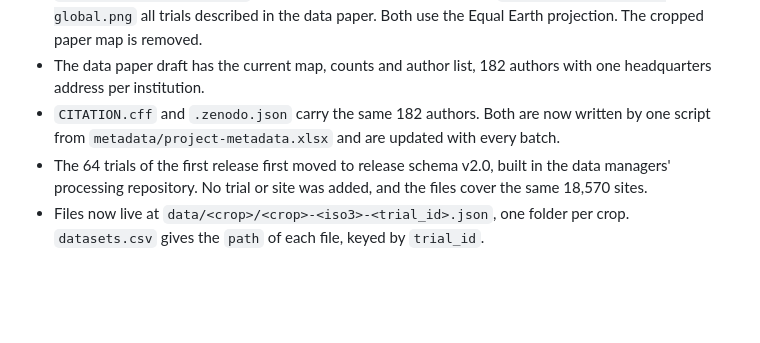
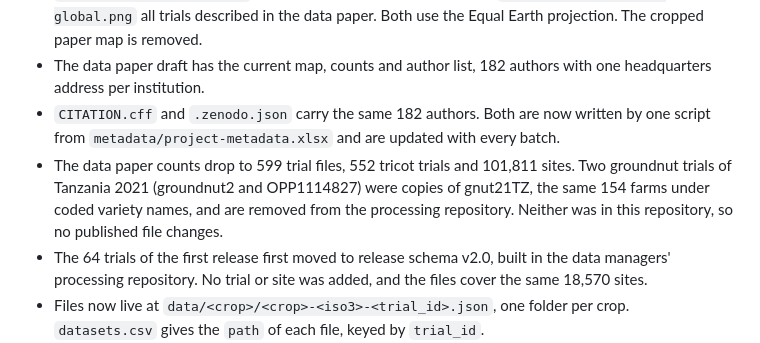
Before and after one commit to AgrDataSci/tricot-data, a Markdown page: NEWS.md, the part around the change. Rendered like a GitHub page; blank space fills up the shorter version.

```diff
--- a/NEWS.md
+++ b/NEWS.md
@@ -11,6 +11,7 @@ To be released with the next batch of trials.
 - `docs/trial-locations.png` maps the trials in this repository and `docs/trial-locations-global.png` all trials described in the data paper. Both use the Equal Earth projection. The cropped paper map is removed.
 - The data paper draft has the current map, counts and author list, 182 authors with one headquarters address per institution.
 - `CITATION.cff` and `.zenodo.json` carry the same 182 authors. Both are now written by one script from `metadata/project-metadata.xlsx` and are updated with every batch.
+- The data paper counts drop to 599 trial files, 552 tricot trials and 101,811 sites. Two groundnut trials of Tanzania 2021 (groundnut2 and OPP1114827) were copies of gnut21TZ, the same 154 farms under coded variety names, and are removed from the processing repository. Neither was in this repository, so no published file changes.
 - The 64 trials of the first release first moved to release schema v2.0, built in the data managers' processing repository. No trial or site was added, and the files cover the same 18,570 sites.
 - Files now live at `data/<crop>/<crop>-<iso3>-<trial_id>.json`, one folder per crop. `datasets.csv` gives the `path` of each file, keyed by `trial_id`.
 - `block_data` is renamed `site_data` and gains country, crop and administrative names (region, district, village) where recorded. `plot_data` gains `moment_days`, harmonised trait names and ids, `trait_original`, `unit` and `flag`. `metadata.variables` now gives the harmonised question id, Crop Ontology term, value type and unit of every column.
```
Also changed, not shown: docs/paper.md (+19 -19 lines), docs/tricot-sites-cumulative.png, 6 other files.
